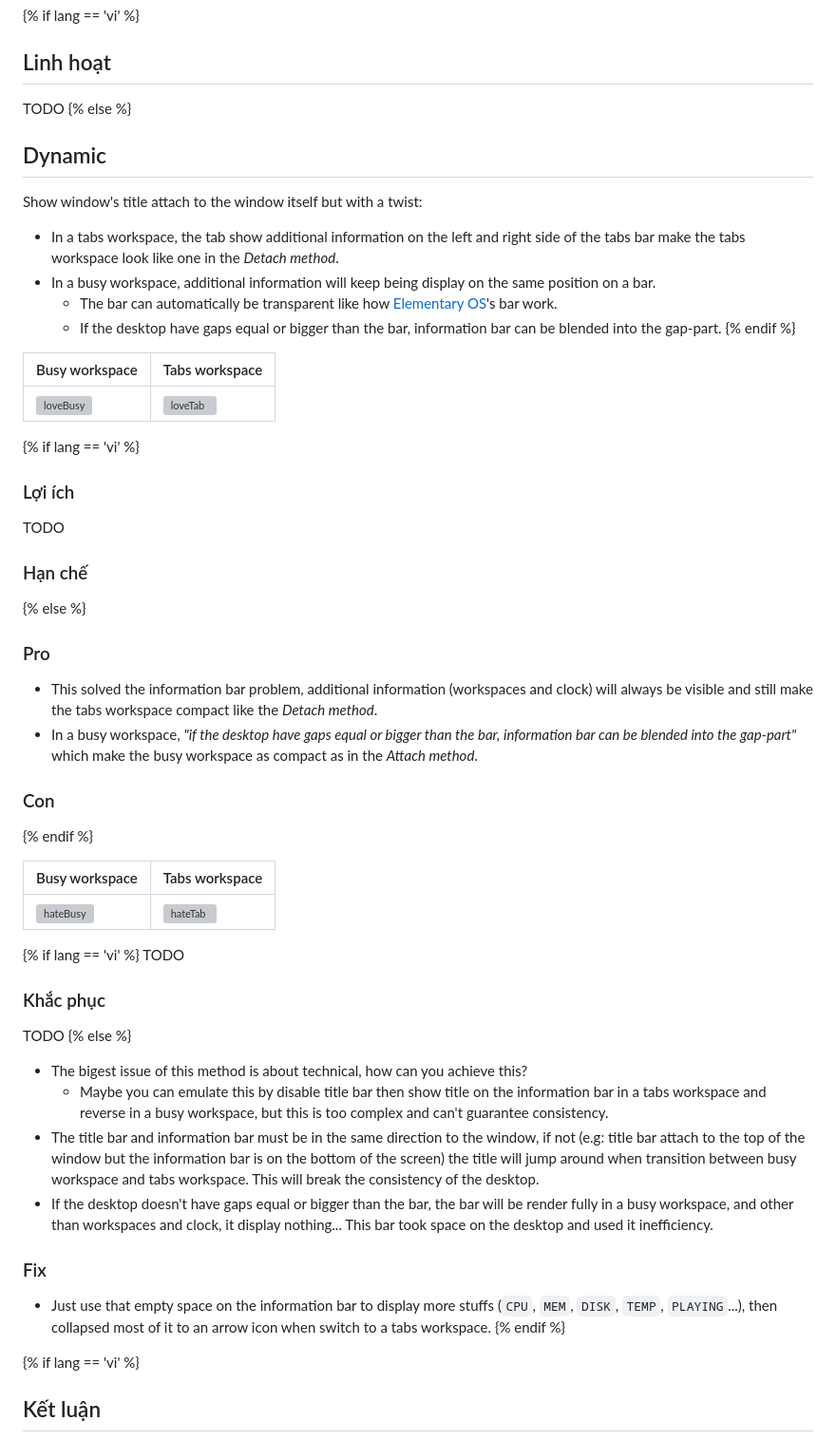
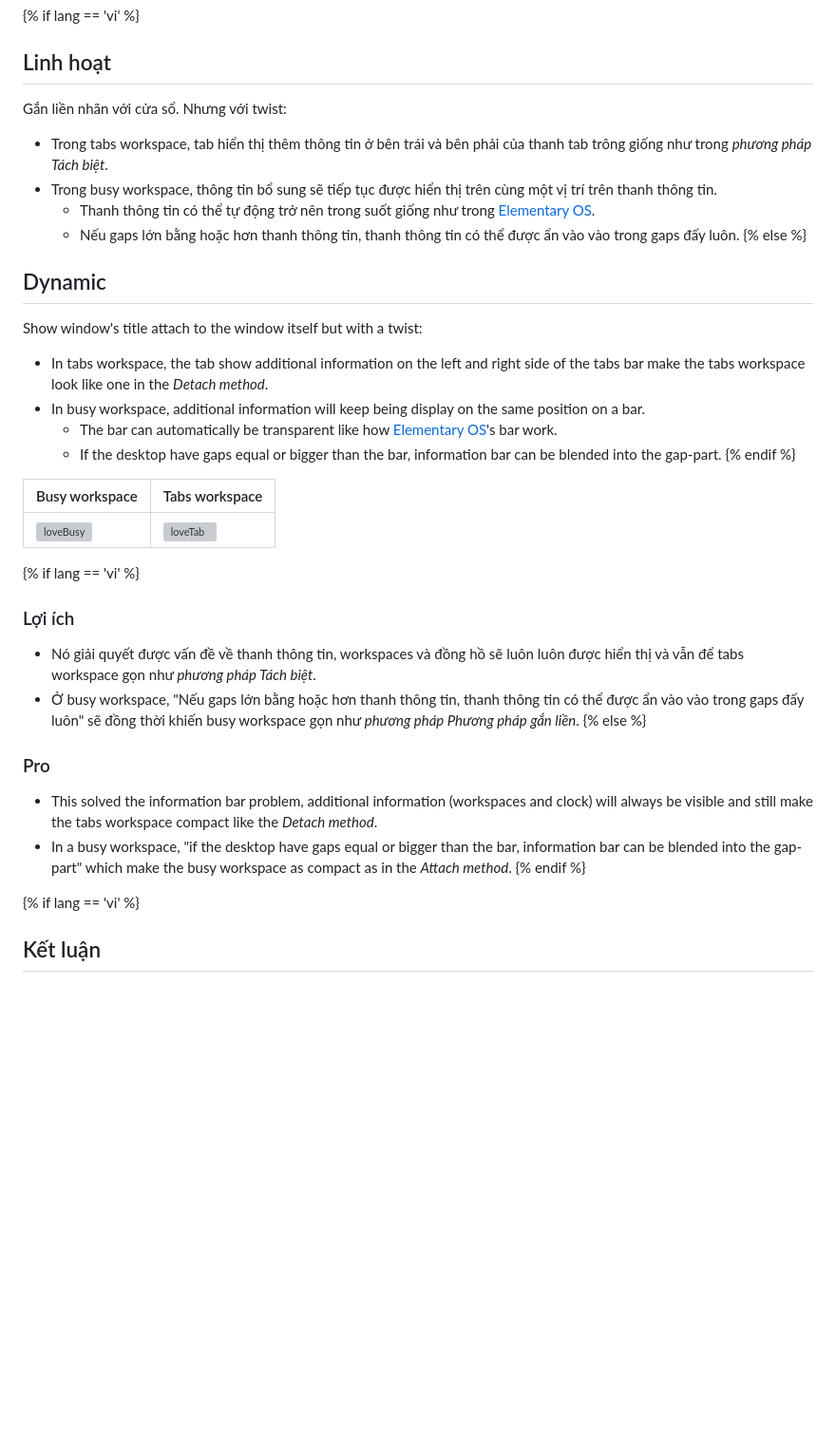
Before and after one commit to NNBnh/blog, a Markdown page: src/posts/11.md, the part around the change. Shown at 95% size. GitHub-like rendering; blank space fills up the shorter version; grey boxes are pictures that could not be loaded.

```diff
--- a/src/posts/11.md
+++ b/src/posts/11.md
@@ -192,14 +192,19 @@ image: https://images.unsplash.com/photo-1621066063114-9a6cd3f1167b
 {% if lang == 'vi' %}
   ## Linh hoạt
 
-  TODO
+  Gắn liền nhãn với cửa sổ. Nhưng với twist:
+
+  - Trong tabs workspace, tab hiển thị thêm thông tin ở bên trái và bên phải của thanh tab trông giống như trong _phương pháp Tách biệt_.
+  - Trong busy workspace, thông tin bổ sung sẽ tiếp tục được hiển thị trên cùng một vị trí trên thanh thông tin.
+    - Thanh thông tin có thể tự động trở nên trong suốt giống như trong [Elementary OS](https://elementary.io).
+    - Nếu gaps lớn bằng hoặc hơn thanh thông tin, thanh thông tin có thể được ẩn vào vào trong gaps đấy luôn.
 {% else %}
   ## Dynamic
 
   Show window's title attach to the window itself but with a twist:
 
-  - In a tabs workspace, the tab show additional information on the left and right side of the tabs bar make the tabs workspace look like one in the _Detach method_.
-  - In a busy workspace, additional information will keep being display on the same position on a bar.
+  - In tabs workspace, the tab show additional information on the left and right side of the tabs bar make the tabs workspace look like one in the _Detach method_.
+  - In busy workspace, additional information will keep being display on the same position on a bar.
     - The bar can automatically be transparent like how [Elementary OS](https://elementary.io)'s bar work.
     - If the desktop have gaps equal or bigger than the bar, information bar can be blended into the gap-part.
 {% endif %}
@@ -211,29 +216,20 @@ image: https://images.unsplash.com/photo-1621066063114-9a6cd3f1167b
 {% if lang == 'vi' %}
   ### Lợi ích
 
-  TODO
-
-  ### Hạn chế
+  - Nó giải quyết được vấn đề về thanh thông tin, workspaces và đồng hồ sẽ luôn luôn được hiển thị và vẫn để tabs workspace gọn như _phương pháp Tách biệt_.
+  - Ở busy workspace, "Nếu gaps lớn bằng hoặc hơn thanh thông tin, thanh thông tin có thể được ẩn vào vào trong gaps đấy luôn" sẽ đồng thời khiến busy workspace gọn như _phương pháp Phương pháp gắn liền_.
 {% else %}
   ### Pro
 
   - This solved the information bar problem, additional information (workspaces and clock) will always be visible and still make the tabs workspace compact like the _Detach method_.
-  - In a busy workspace, _"if the desktop have gaps equal or bigger than the bar, information bar can be blended into the gap-part"_ which make the busy workspace as compact as in the _Attach method_.
-
-  ### Con
+  - In a busy workspace, "if the desktop have gaps equal or bigger than the bar, information bar can be blended into the gap-part" which make the busy workspace as compact as in the _Attach method_.
 {% endif %}
 
-| Busy workspace                                                                                                     | Tabs workspace                                                                                                    |
-| ------------------------------------------------------------------------------------------------------------------ | ----------------------------------------------------------------------------------------------------------------- |
-| ![hateBusy](https://user-images.githubusercontent.com/43980777/108809476-81267180-75db-11eb-93d1-cb540b6fab66.png) | ![hateTab](https://user-images.githubusercontent.com/43980777/108809478-81bf0800-75db-11eb-946a-6dd00a3b11fd.png) |
+<!--
+  | Busy workspace                                                                                                     | Tabs workspace                                                                                                    |
+  | ------------------------------------------------------------------------------------------------------------------ | ----------------------------------------------------------------------------------------------------------------- |
+  | ![hateBusy](https://user-images.githubusercontent.com/43980777/108809476-81267180-75db-11eb-93d1-cb540b6fab66.png) | ![hateTab](https://user-images.githubusercontent.com/43980777/108809478-81bf0800-75db-11eb-946a-6dd00a3b11fd.png) |
 
-{% if lang == 'vi' %}
-  TODO
-
-  ### Khắc phục
-
-  TODO
-{% else %}
   - The bigest issue of this method is about technical, how can you achieve this?
     - Maybe you can emulate this by disable title bar then show title on the information bar in a tabs workspace and reverse in a busy workspace, but this is too complex and can't guarantee consistency.
   - The title bar and information bar must be in the same direction to the window, if not (e.g: title bar attach to the top of the window but the information bar is on the bottom of the screen) the title will jump around when transition between busy workspace and tabs workspace. This will break the consistency of the desktop.
@@ -242,7 +238,7 @@ image: https://images.unsplash.com/photo-1621066063114-9a6cd3f1167b
   ### Fix
 
   - Just use that empty space on the information bar to display more stuffs (`CPU`, `MEM`, `DISK`, `TEMP`, `PLAYING`...), then collapsed most of it to an arrow icon when switch to a tabs workspace.
-{% endif %}
+-->
 
 {% if lang == 'vi' %}
   ## Kết luận
```
